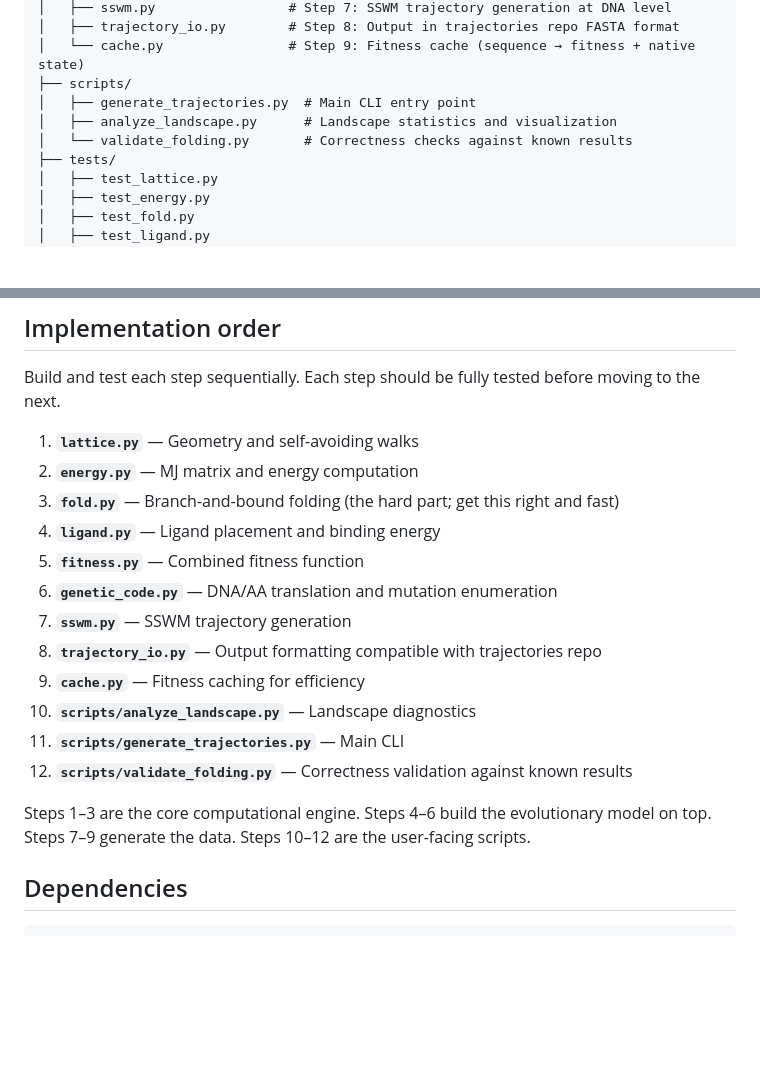
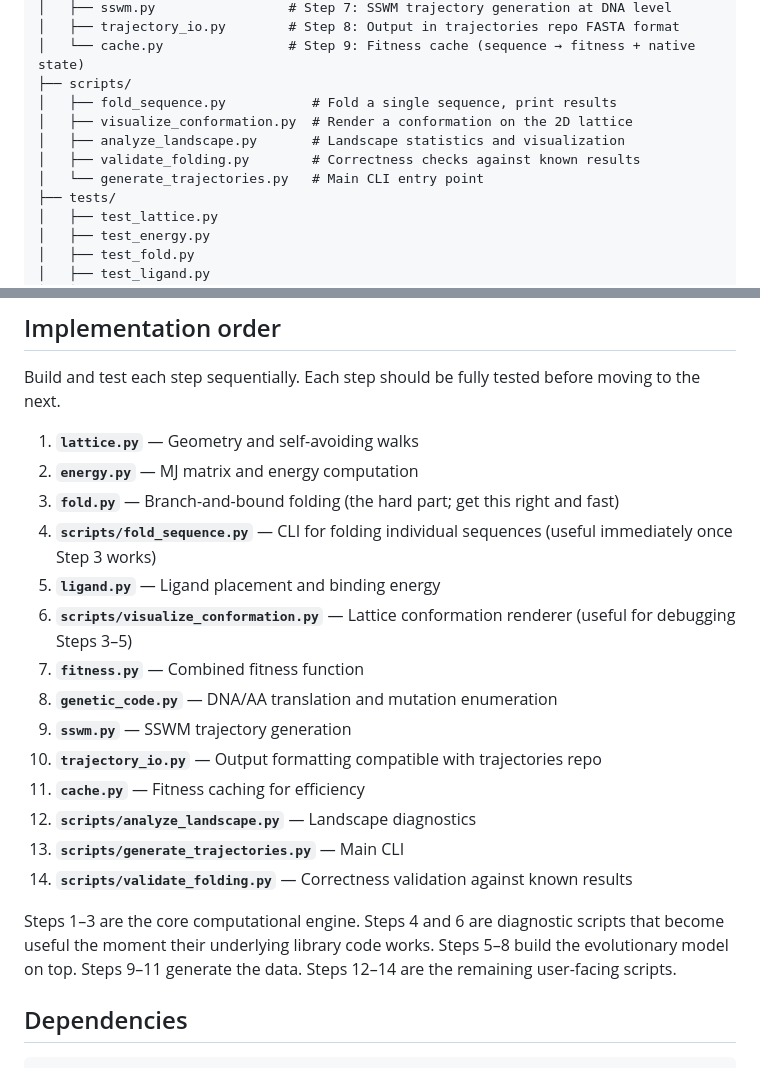
Before and after one commit to blab/trellis, a Markdown page: notes/lattice-protein-implementation-plan.md, 2 parts joined by grey strips. Drawn GitHub-style; blank space fills up the shorter version.

```diff
--- a/notes/lattice-protein-implementation-plan.md
+++ b/notes/lattice-protein-implementation-plan.md
@@ -22,9 +22,11 @@ trellis/
 │   ├── trajectory_io.py        # Step 8: Output in trajectories repo FASTA format
 │   └── cache.py                # Step 9: Fitness cache (sequence → fitness + native state)
 ├── scripts/
-│   ├── generate_trajectories.py  # Main CLI entry point
-│   ├── analyze_landscape.py      # Landscape statistics and visualization
-│   └── validate_folding.py       # Correctness checks against known results
+│   ├── fold_sequence.py           # Fold a single sequence, print results
+│   ├── visualize_conformation.py  # Render a conformation on the 2D lattice
+│   ├── analyze_landscape.py       # Landscape statistics and visualization
+│   ├── validate_folding.py        # Correctness checks against known results
+│   └── generate_trajectories.py   # Main CLI entry point
 ├── tests/
 │   ├── test_lattice.py
 │   ├── test_energy.py
@@ -540,17 +602,19 @@ Build and test each step sequentially. Each step should be fully tested before m
 1. **`lattice.py`** — Geometry and self-avoiding walks
 2. **`energy.py`** — MJ matrix and energy computation
 3. **`fold.py`** — Branch-and-bound folding (the hard part; get this right and fast)
-4. **`ligand.py`** — Ligand placement and binding energy
-5. **`fitness.py`** — Combined fitness function
-6. **`genetic_code.py`** — DNA/AA translation and mutation enumeration
-7. **`sswm.py`** — SSWM trajectory generation
-8. **`trajectory_io.py`** — Output formatting compatible with trajectories repo
-9. **`cache.py`** — Fitness caching for efficiency
-10. **`scripts/analyze_landscape.py`** — Landscape diagnostics
-11. **`scripts/generate_trajectories.py`** — Main CLI
-12. **`scripts/validate_folding.py`** — Correctness validation against known results
+4. **`scripts/fold_sequence.py`** — CLI for folding individual sequences (useful immediately once Step 3 works)
+5. **`ligand.py`** — Ligand placement and binding energy
+6. **`scripts/visualize_conformation.py`** — Lattice conformation renderer (useful for debugging Steps 3–5)
+7. **`fitness.py`** — Combined fitness function
+8. **`genetic_code.py`** — DNA/AA translation and mutation enumeration
+9. **`sswm.py`** — SSWM trajectory generation
+10. **`trajectory_io.py`** — Output formatting compatible with trajectories repo
+11. **`cache.py`** — Fitness caching for efficiency
+12. **`scripts/analyze_landscape.py`** — Landscape diagnostics
+13. **`scripts/generate_trajectories.py`** — Main CLI
+14. **`scripts/validate_folding.py`** — Correctness validation against known results
 
-Steps 1–3 are the core computational engine. Steps 4–6 build the evolutionary model on top. Steps 7–9 generate the data. Steps 10–12 are the user-facing scripts.
+Steps 1–3 are the core computational engine. Steps 4 and 6 are diagnostic scripts that become useful the moment their underlying library code works. Steps 5–8 build the evolutionary model on top. Steps 9–11 generate the data. Steps 12–14 are the remaining user-facing scripts.
 
 ## Dependencies
 
```
Also changed, not shown: other parts of notes/lattice-protein-implementation-plan.md (+60 -0 lines).
